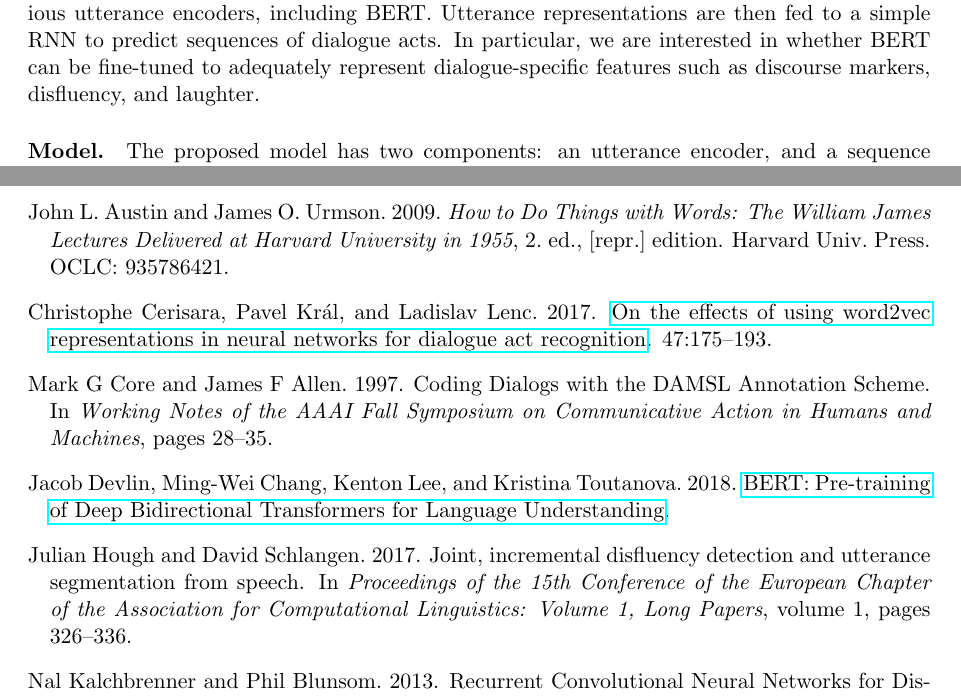
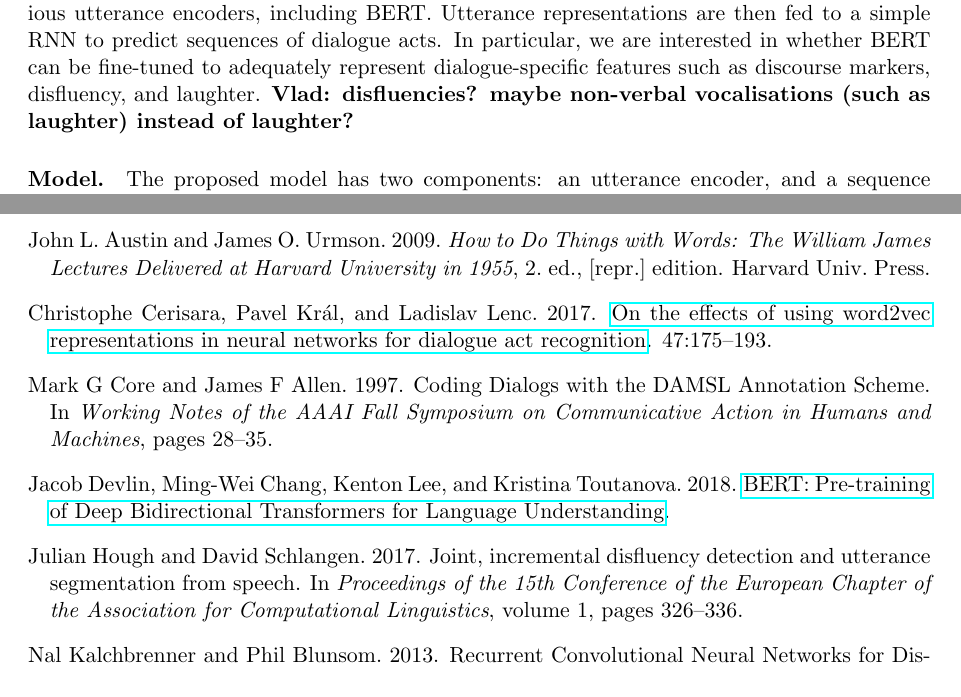
Before and after one commit to GU-CLASP/DistributionalDiscourse, a LaTeX document (abstract.tex, which reads abstract.bib): two parts of pages 1 and 2 of 3, joined at a grey line, cut so that both start at the same text. Compiled offline with pdfLaTeX.

Commit message:
shorten the references, small comment

```diff
--- a/abstract.bib
+++ b/abstract.bib
@@ -72,7 +72,6 @@
   year = {2009},
   author = {Austin, John L. and Urmson, James O.},
   file = {/Users/xnobwi/.zotero/storage/2MCXA76R/Austin - HOW TO DO THINGS WITH WORDS.pdf},
-  note = {OCLC: 935786421}
 }
 
 @inproceedings{kalchbrennerRecurrentConvolutionalNeural2013,
@@ -156,7 +155,7 @@
 @inproceedings{hough2017joint,
   title={Joint, incremental disfluency detection and utterance segmentation from speech},
   author={Hough, Julian and Schlangen, David},
-  booktitle={Proceedings of the 15th Conference of the European Chapter of the Association for Computational Linguistics: Volume 1, Long Papers},
+  booktitle={Proceedings of the 15th Conference of the European Chapter of the Association for Computational Linguistics},
   volume={1},
   pages={326--336},
   year={2017}
--- a/abstract.tex
+++ b/abstract.tex
@@ -62,7 +62,7 @@ To assess BERT's potential for dialogue applications, we propose a series of DAR
 with various utterance encoders, including BERT.
 Utterance representations are then fed to a simple RNN to predict sequences of dialogue acts.
 In particular, we are interested in whether BERT can be fine-tuned to adequately represent
-dialogue-specific features such as discourse markers, disfluency, and laughter.
+dialogue-specific features such as discourse markers, disfluency, and laughter. \textbf{Vlad: disfluencies? maybe non-verbal vocalisations (such as laughter) instead of laughter?}
 
 %%% RELATED WORK NOTES %%%
 %
```
Also changed, not shown: abstract.bib (4 more changed lines).
